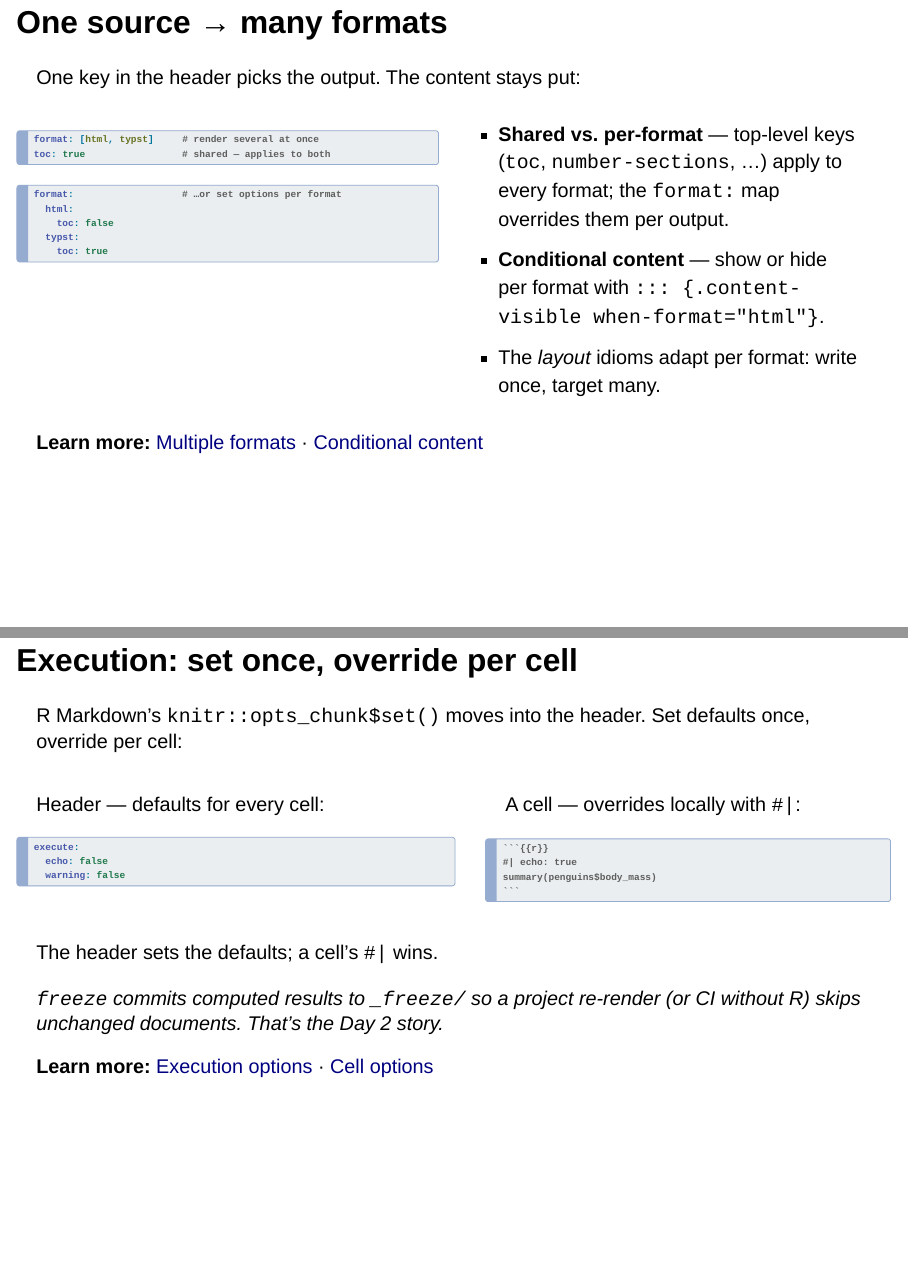
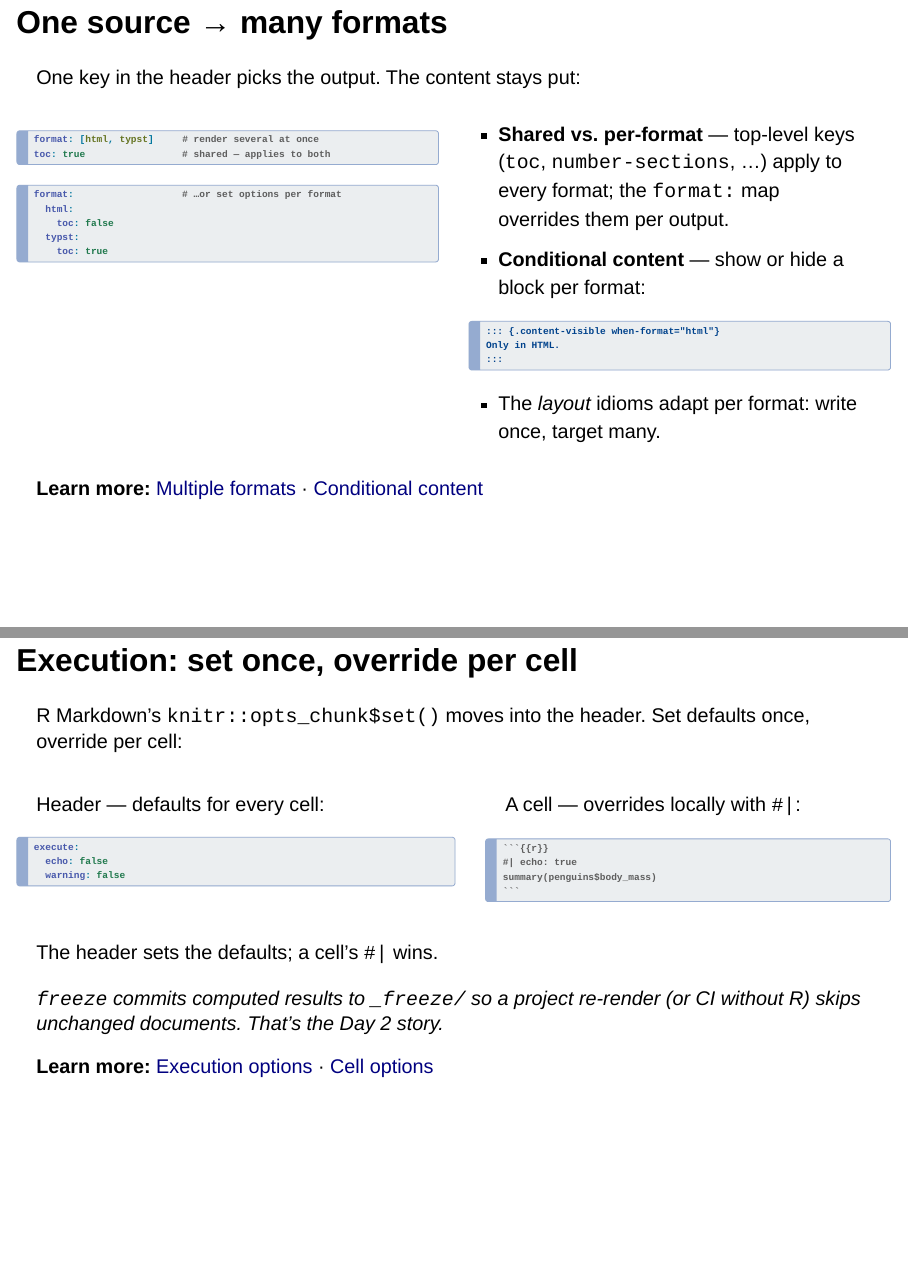
Before and after one commit to cderv/raukr-2026-quarto, a Quarto document (slides/quarto/index.qmd): pages 19 and 20 of 35, joined at a grey line. Rendered offline with R 4.5, knitr and Pandoc in place of Quarto, with nearby package versions; drawn as Slidy slides in place of the format the file asks for; some code elsewhere in the file could not run offline.

Commit message:
Formats slide: the conditional-content div becomes a real code block
Inline `::: {.content-visible when-format="html"}` is the case slides.md
section 5 is written about -- fenced-div syntax in prose reads as prose, and a
participant cannot tell what to type. Shows the whole div now, closing ::: and
all, so the shape is unambiguous.

Fit-checked at 720/720, and eyeballed for the horizontal clip the height check
cannot see: the when-format line is the longest in the deck's narrow column and
still clears it.

````diff
--- a/slides/quarto/index.qmd
+++ b/slides/quarto/index.qmd
@@ -429,8 +429,14 @@ format:                   # …or set options per format
 :::
 ::: {.column width="50%"}
 - **Shared vs. per-format** — top-level keys (`toc`, `number-sections`, …) apply to every format; the `format:` map overrides them per output.
-- **Conditional content** — show or hide per format with
-  `::: {.content-visible when-format="html"}`.
+- **Conditional content** — show or hide a block per format:
+
+```{.markdown code-line-numbers="false"}
+::: {.content-visible when-format="html"}
+Only in HTML.
+:::
+```
+
 - The *layout* idioms adapt per format: write once, target many.
 :::
 ::::
````
Also changed, not shown: 1 other file.
